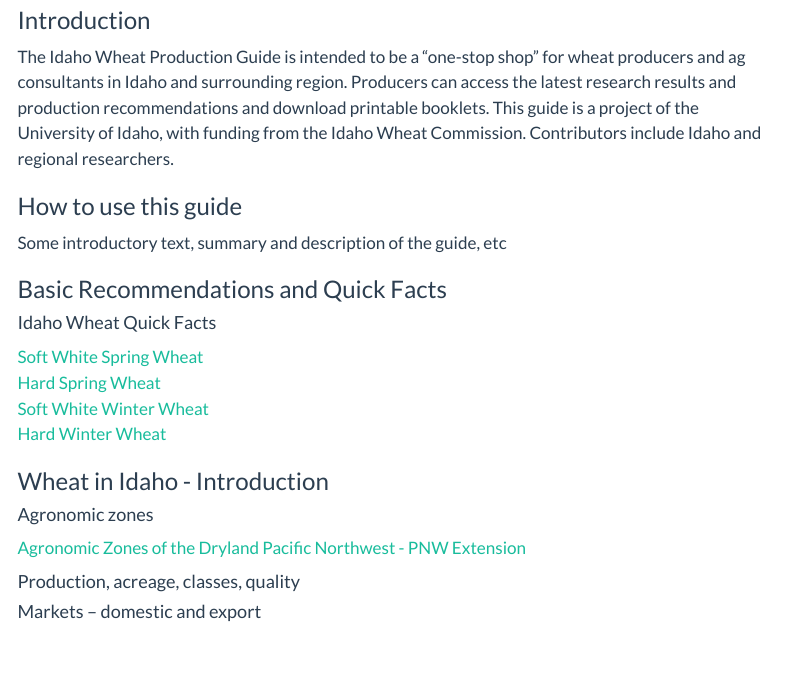
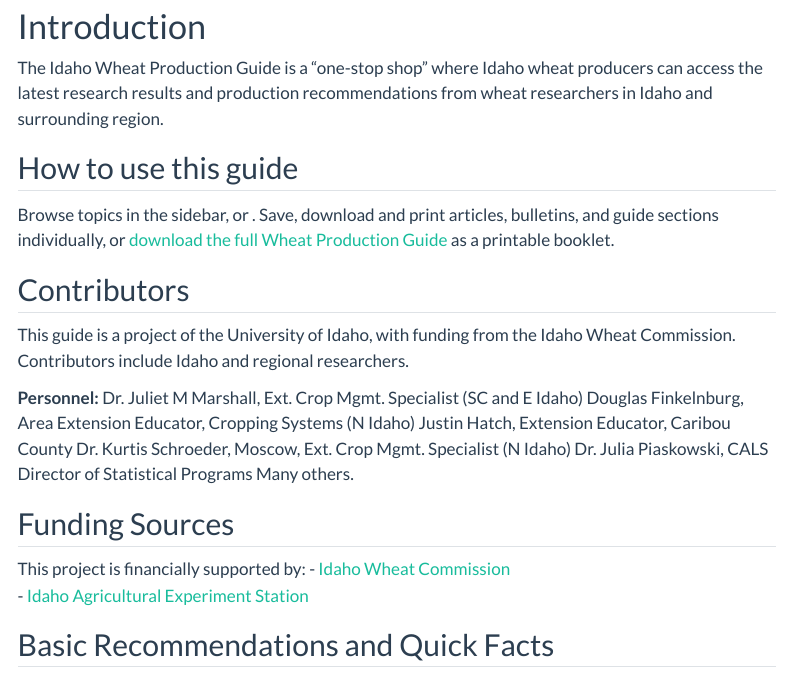
Before and after one commit to IdahoAgStats/wheat-production-guide-website, a Quarto document (index.qmd): the page in a window 1100 px wide, from 420 px down. Rendered offline with R 4.5, knitr and Pandoc in place of Quarto, with nearby package versions; menus at the side of the page are left out.

Commit message:
add sections

```diff
--- a/index.qmd
+++ b/index.qmd
@@ -3,26 +3,45 @@
 format: html
 #listing:
 # contents: listings
-fields: [date, title, author, description, categories]
-categories: true
-sort: false
-sort-ui: true
-filter-ui: true
+#fields: [date, title, author, description, categories]
+#categories: true
+#sort: false
+#sort-ui: true
+#filter-ui: true
 ---
 
 ![](images/1200x525-cereals.jpg){ width=100% alt="image of wheat awns at harvest, image of two cupped hands holding wheat kernels, image of a single wheat awn" style="display: block; margin: 0 auto" }
 
-### Introduction
+# Introduction
 
-The Idaho Wheat Production Guide is intended to be a "one-stop shop" for wheat producers and ag consultants in Idaho and surrounding region. Producers can access the latest research results and production recommendations and download printable booklets. This guide is a project of the University of Idaho, with funding from the Idaho Wheat Commission. Contributors include Idaho and regional researchers.
+The Idaho Wheat Production Guide is a "one-stop shop" where Idaho wheat producers  can access the latest research results and production recommendations from wheat researchers in Idaho and surrounding region.
 
-### How to use this guide
+## How to use this guide
 
-Some introductory text, summary and description of the guide, etc
+Browse topics in the sidebar, or . Save, download and print articles, bulletins, and guide sections individually, or [download the full Wheat Production Guide]() as a printable booklet.
 
 
-### Basic Recommendations and Quick Facts
 
-#### Idaho Wheat Quick Facts
 
-[Soft White Spring Wheat](listings/quick_facts/979_2024_sws.pdf)
+## Contributors
+
+This guide is a project of the University of Idaho, with funding from the Idaho Wheat Commission. Contributors include Idaho and regional researchers.
+
+**Personnel:**
+Dr. Juliet M Marshall, Ext. Crop Mgmt. Specialist (SC and E Idaho)
+Douglas Finkelnburg, Area Extension Educator, Cropping Systems (N Idaho)
+Justin Hatch, Extension Educator, Caribou County
+Dr. Kurtis Schroeder, Moscow, Ext. Crop Mgmt. Specialist (N Idaho)
+Dr. Julia Piaskowski, CALS Director of Statistical Programs
+Many others.
+
+## Funding Sources
+
+This project is financially supported by:
+- [Idaho Wheat Commission](https://www.idahowheat.org/)
+- [Idaho Agricultural Experiment Station](https://www.uidaho.edu/cals/idaho-agricultural-experiment-station)
+
+
+
+
+## Basic Recommendations and Quick Facts
```
Also changed, not shown: index.qmd (4 more changed lines).
